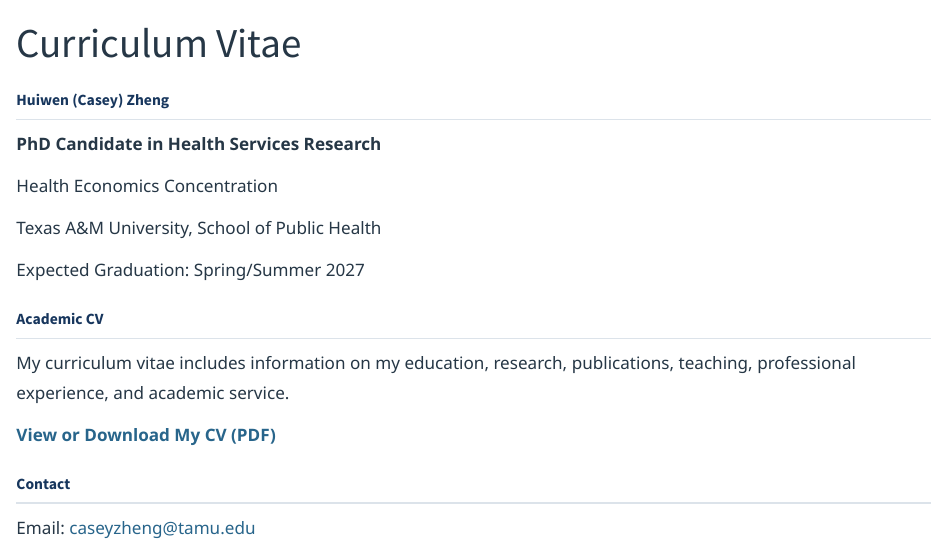
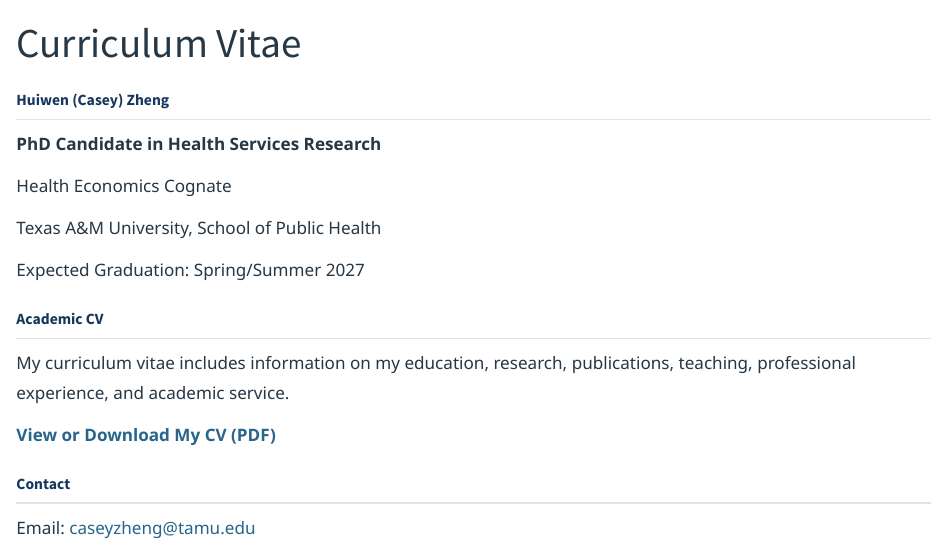
Before and after one commit to huiwencaseyzheng/huiwencaseyzheng.github.io, a Quarto document (cv.qmd): the page in a window 1100 px wide, from its top. Rendered offline with R 4.5, knitr and Pandoc in place of Quarto, with nearby package versions.

Commit message:
Update academic website content

```diff
--- a/cv.qmd
+++ b/cv.qmd
@@ -7,7 +7,7 @@ title: "Curriculum Vitae"
 
 **PhD Candidate in Health Services Research**
 
-Health Economics Concentration
+Health Economics Cognate
 
 Texas A&M University, School of Public Health
 
```
Also changed, not shown: research.qmd (+0 -1 lines).
